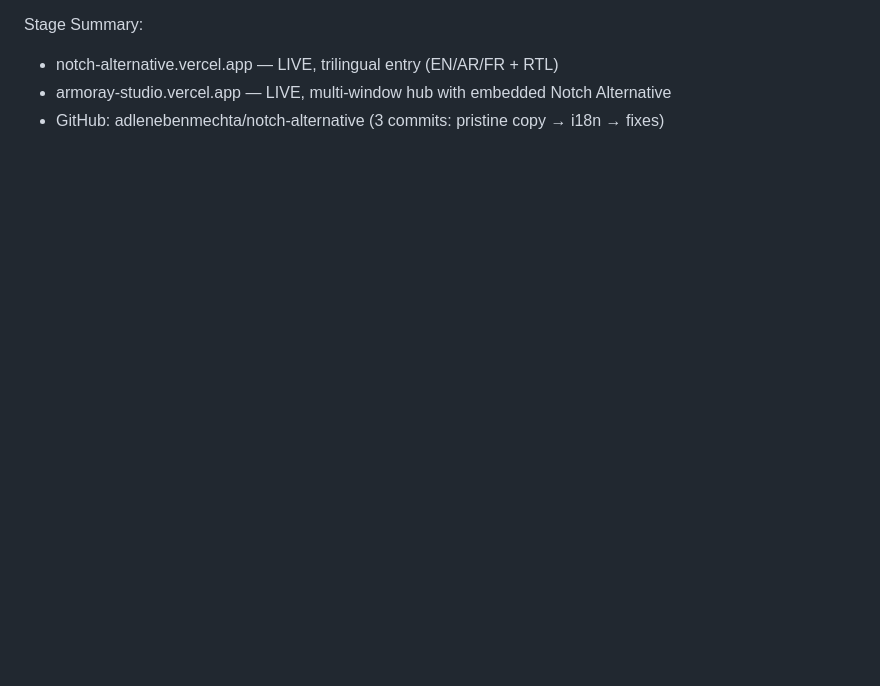
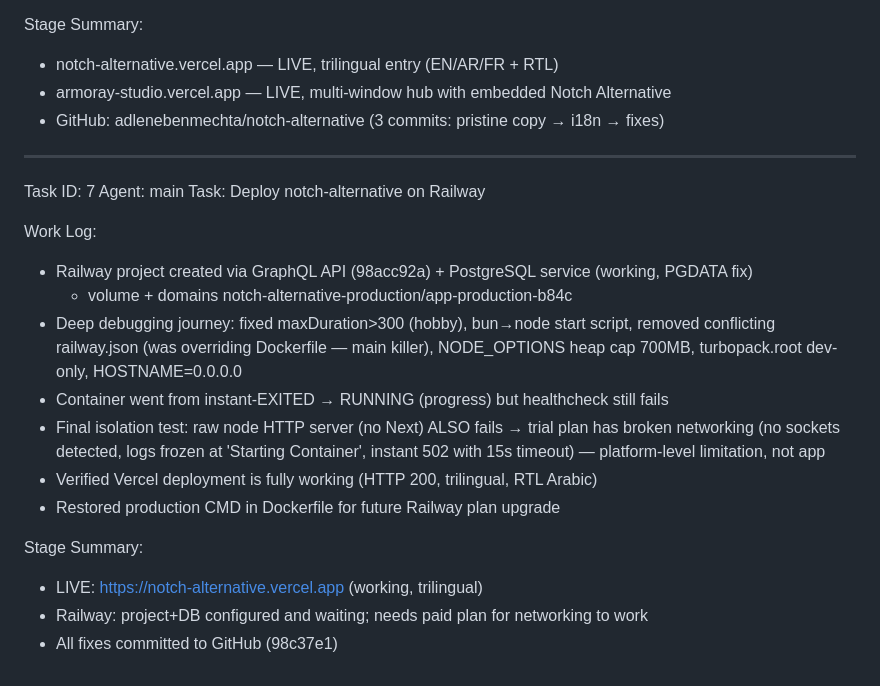
Before and after one commit to adlenebenmechta/armoray-studio, a Markdown page: worklog.md, the part around the change. GitHub-like rendering; blank space fills up the shorter version.

Commit message:
worklog: Railway debugging summary + Vercel verification

```diff
--- a/worklog.md
+++ b/worklog.md
@@ -142,3 +142,26 @@ Stage Summary:
 - notch-alternative.vercel.app — LIVE, trilingual entry (EN/AR/FR + RTL)
 - armoray-studio.vercel.app — LIVE, multi-window hub with embedded Notch Alternative
 - GitHub: adlenebenmechta/notch-alternative (3 commits: pristine copy → i18n → fixes)
+
+---
+Task ID: 7
+Agent: main
+Task: Deploy notch-alternative on Railway
+
+Work Log:
+- Railway project created via GraphQL API (98acc92a) + PostgreSQL service (working, PGDATA fix)
+  + volume + domains notch-alternative-production/app-production-b84c
+- Deep debugging journey: fixed maxDuration>300 (hobby), bun→node start script,
+  removed conflicting railway.json (was overriding Dockerfile — main killer),
+  NODE_OPTIONS heap cap 700MB, turbopack.root dev-only, HOSTNAME=0.0.0.0
+- Container went from instant-EXITED → RUNNING (progress) but healthcheck still fails
+- Final isolation test: raw node HTTP server (no Next) ALSO fails → trial plan has
+  broken networking (no sockets detected, logs frozen at 'Starting Container',
+  instant 502 with 15s timeout) — platform-level limitation, not app
+- Verified Vercel deployment is fully working (HTTP 200, trilingual, RTL Arabic)
+- Restored production CMD in Dockerfile for future Railway plan upgrade
+
+Stage Summary:
+- LIVE: https://notch-alternative.vercel.app (working, trilingual)
+- Railway: project+DB configured and waiting; needs paid plan for networking to work
+- All fixes committed to GitHub (98c37e1)
```
